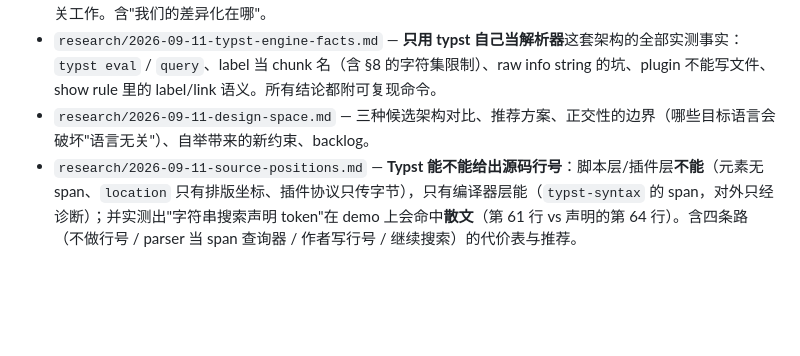
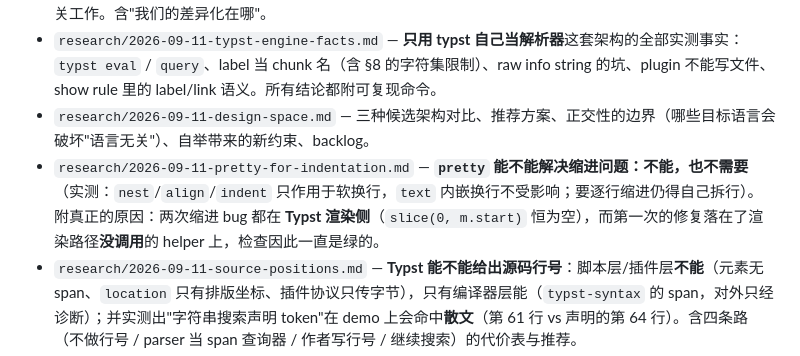
Before and after one commit to linyinfeng/etch, a Markdown page: agent-notes/README.md, the part around the change. GitHub-like rendering; blank space fills up the shorter version.

```diff
--- a/agent-notes/README.md
+++ b/agent-notes/README.md
@@ -23,6 +23,7 @@
 - `research/2026-09-11-prior-art.md` — 现有 literate programming 工具盘点（noweb/littst/Entangled/Ravel/typst-unlit/Calepin/org-babel/…），Typst 生态现状，以及 AI 时代的四篇相关工作。含"我们的差异化在哪"。
 - `research/2026-09-11-typst-engine-facts.md` — **只用 typst 自己当解析器**这套架构的全部实测事实：`typst eval` / `query`、label 当 chunk 名（含 §8 的字符集限制）、raw info string 的坑、plugin 不能写文件、show rule 里的 label/link 语义。所有结论都附可复现命令。
 - `research/2026-09-11-design-space.md` — 三种候选架构对比、推荐方案、正交性的边界（哪些目标语言会破坏"语言无关"）、自举带来的新约束、backlog。
+- `research/2026-09-11-pretty-for-indentation.md` — **`pretty` 能不能解决缩进问题：不能，也不需要**（实测：`nest`/`align`/`indent` 只作用于软换行，`text` 内嵌换行不受影响；要逐行缩进仍得自己拆行）。附真正的原因：两次缩进 bug 都在 **Typst 渲染侧**（`slice(0, m.start)` 恒为空），而第一次的修复落在了渲染路径**没调用**的 helper 上，检查因此一直是绿的。
 - `research/2026-09-11-source-positions.md` — **Typst 能不能给出源码行号**：脚本层/插件层**不能**（元素无 span、`location` 只有排版坐标、插件协议只传字节），只有编译器层能（`typst-syntax` 的 span，对外只经诊断）；并实测出"字符串搜索声明 token"在 demo 上会命中**散文**（第 61 行 vs 声明的第 64 行）。含四条路（不做行号 / parser 当 span 查询器 / 作者写行号 / 继续搜索）的代价表与推荐。
 - `research/2026-09-11-typst-structure-and-include.md` — 实测 Typst 文档自身的结构（heading 一等元素 + 字段）与 include 语义（内容级合并、label 全局），以及 `lp` 的两个缺口（不跟随 include、跨文档引用不成立）与补齐顺序。
 - `decisions/2026-09-11-no-positions.md` — **D14 行号映射不做了**（用户规矩："活不能优雅地做 → 不做"）：Typst 脚本层拿不到源位置，要行号只能搜索源码或重新解析 Typst；改成 **chunk 级出处**（chunk 区间），删掉 `locate.rs`/`source.rs` 与 span 报错。
```
Also changed, not shown: agent-notes/research/2026-09-11-pretty-for-indentation.md (added, +57 -0 lines).
